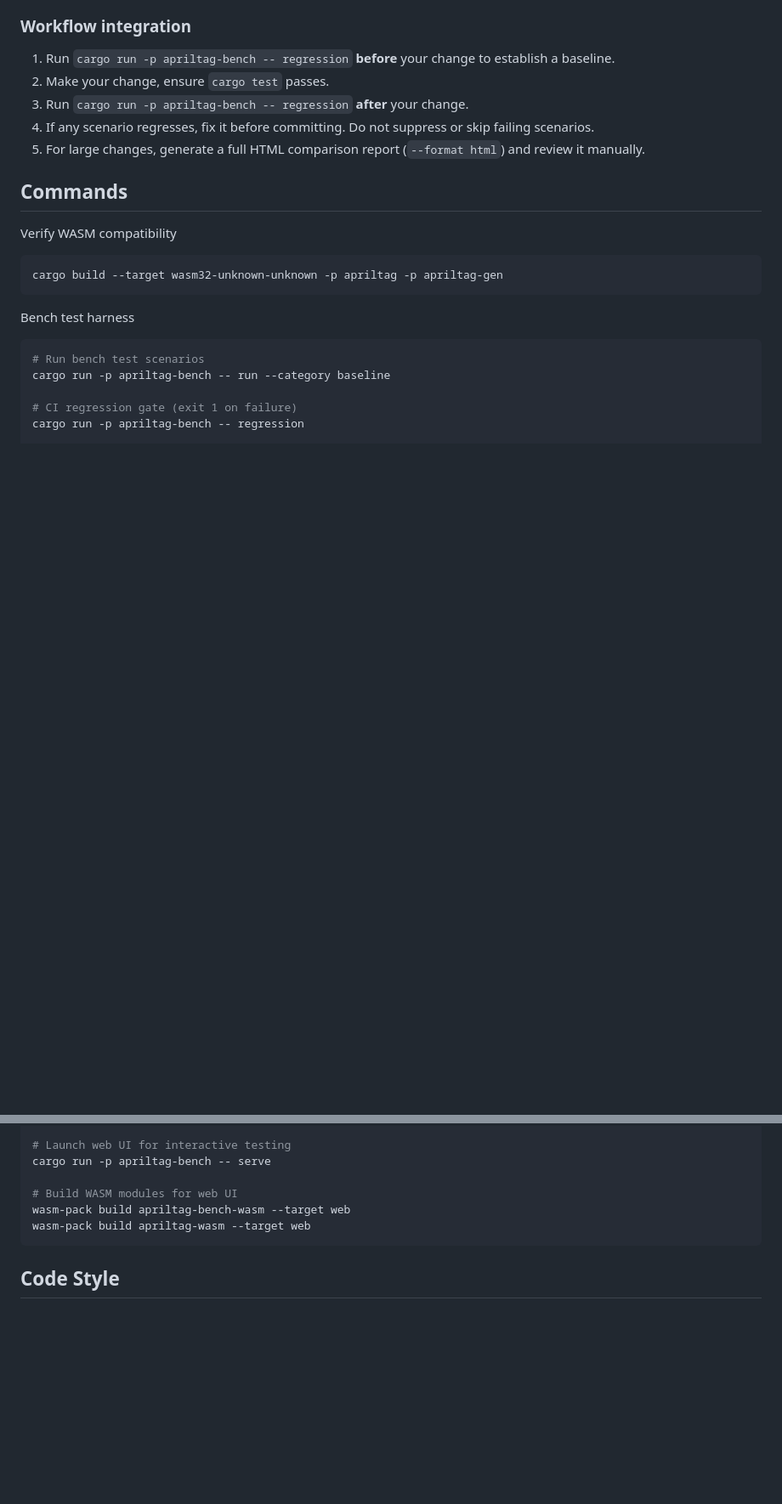
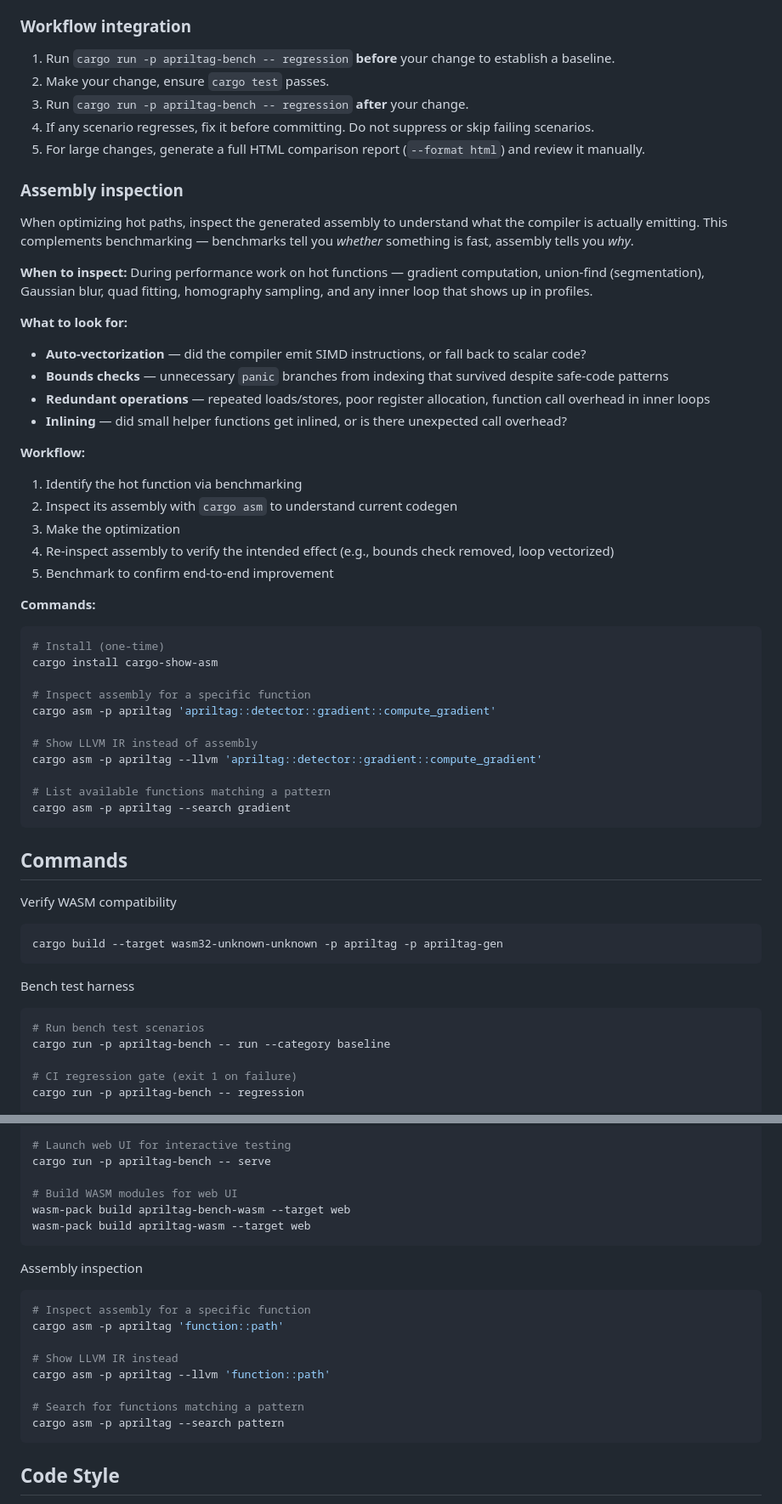
Before and after one commit to benlenarts/apriltag-rs, a Markdown page: CLAUDE.md, 2 parts joined by grey strips. Shown at 85% size. GitHub-like rendering; blank space fills up the shorter version.

Commit message:
Add assembly inspection workflow to CLAUDE.md
Document cargo-show-asm workflow for inspecting generated assembly
during performance optimization work. Adds guidance on when to inspect,
what to look for (vectorization, bounds checks, redundant ops), and a
5-step workflow that complements the existing benchmarking policy.

Closes #49

Co-Authored-By: Claude Opus 4.6 <noreply@anthropic.com>

````diff
--- a/CLAUDE.md
+++ b/CLAUDE.md
@@ -126,6 +126,43 @@ cargo run -p apriltag-bench -- explore --tag-size 60 --tilt-x 30 --noise 15
 4. If any scenario regresses, fix it before committing. Do not suppress or skip failing scenarios.
 5. For large changes, generate a full HTML comparison report (`--format html`) and review it manually.
 
+### Assembly inspection
+
+When optimizing hot paths, inspect the generated assembly to understand what the compiler is actually emitting. This complements benchmarking — benchmarks tell you *whether* something is fast, assembly tells you *why*.
+
+**When to inspect:** During performance work on hot functions — gradient computation, union-find (segmentation), Gaussian blur, quad fitting, homography sampling, and any inner loop that shows up in profiles.
+
+**What to look for:**
+
+- **Auto-vectorization** — did the compiler emit SIMD instructions, or fall back to scalar code?
+- **Bounds checks** — unnecessary `panic` branches from indexing that survived despite safe-code patterns
+- **Redundant operations** — repeated loads/stores, poor register allocation, function call overhead in inner loops
+- **Inlining** — did small helper functions get inlined, or is there unexpected call overhead?
+
+**Workflow:**
+
+1. Identify the hot function via benchmarking
+2. Inspect its assembly with `cargo asm` to understand current codegen
+3. Make the optimization
+4. Re-inspect assembly to verify the intended effect (e.g., bounds check removed, loop vectorized)
+5. Benchmark to confirm end-to-end improvement
+
+**Commands:**
+
+```bash
+# Install (one-time)
+cargo install cargo-show-asm
+
+# Inspect assembly for a specific function
+cargo asm -p apriltag 'apriltag::detector::gradient::compute_gradient'
+
+# Show LLVM IR instead of assembly
+cargo asm -p apriltag --llvm 'apriltag::detector::gradient::compute_gradient'
+
+# List available functions matching a pattern
+cargo asm -p apriltag --search gradient
+```
+
 ## Commands
 
 Verify WASM compatibility
@@ -163,6 +200,19 @@ wasm-pack build apriltag-bench-wasm --target web
 wasm-pack build apriltag-wasm --target web
 ```
 
+Assembly inspection
+
+```bash
+# Inspect assembly for a specific function
+cargo asm -p apriltag 'function::path'
+
+# Show LLVM IR instead
+cargo asm -p apriltag --llvm 'function::path'
+
+# Search for functions matching a pattern
+cargo asm -p apriltag --search pattern
+```
+
 ## Code Style
 
 - Idiomatic Rust with a preference for pattern matching and 'functional' iteration
````
